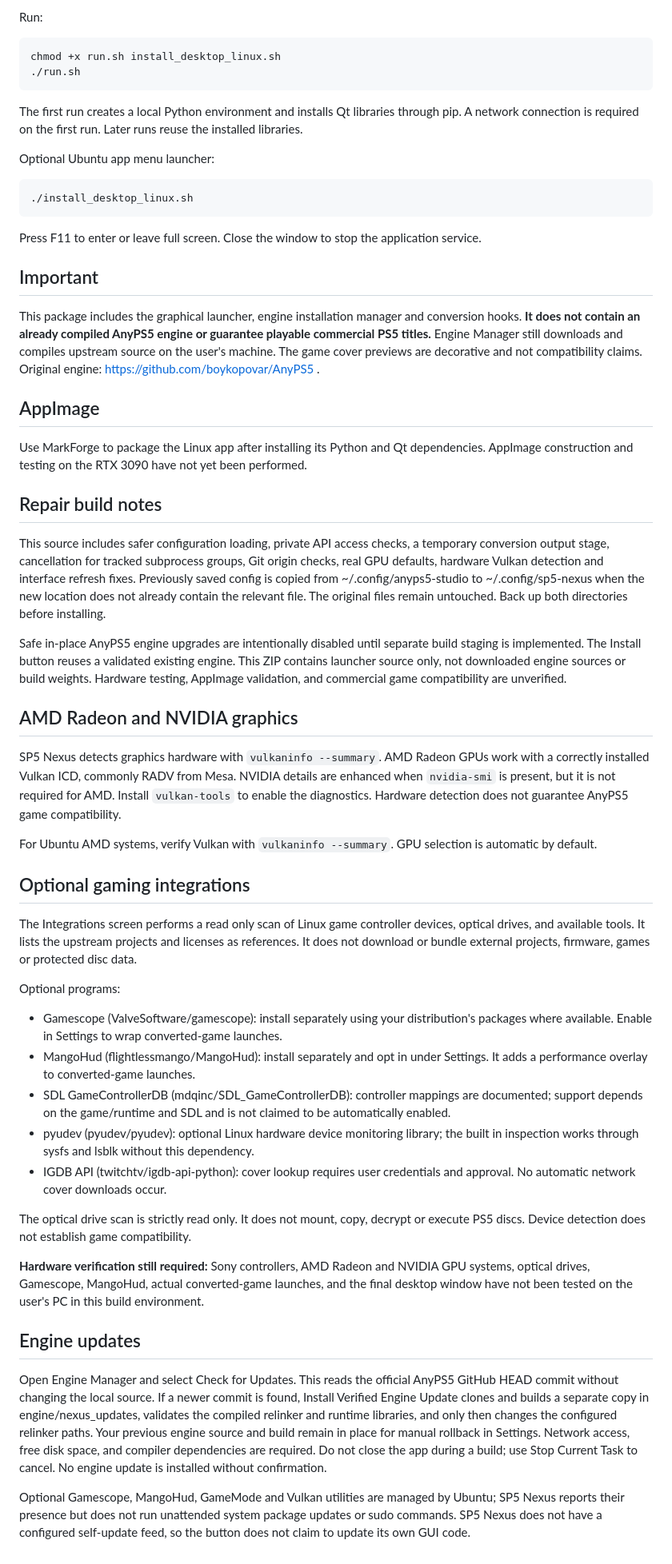
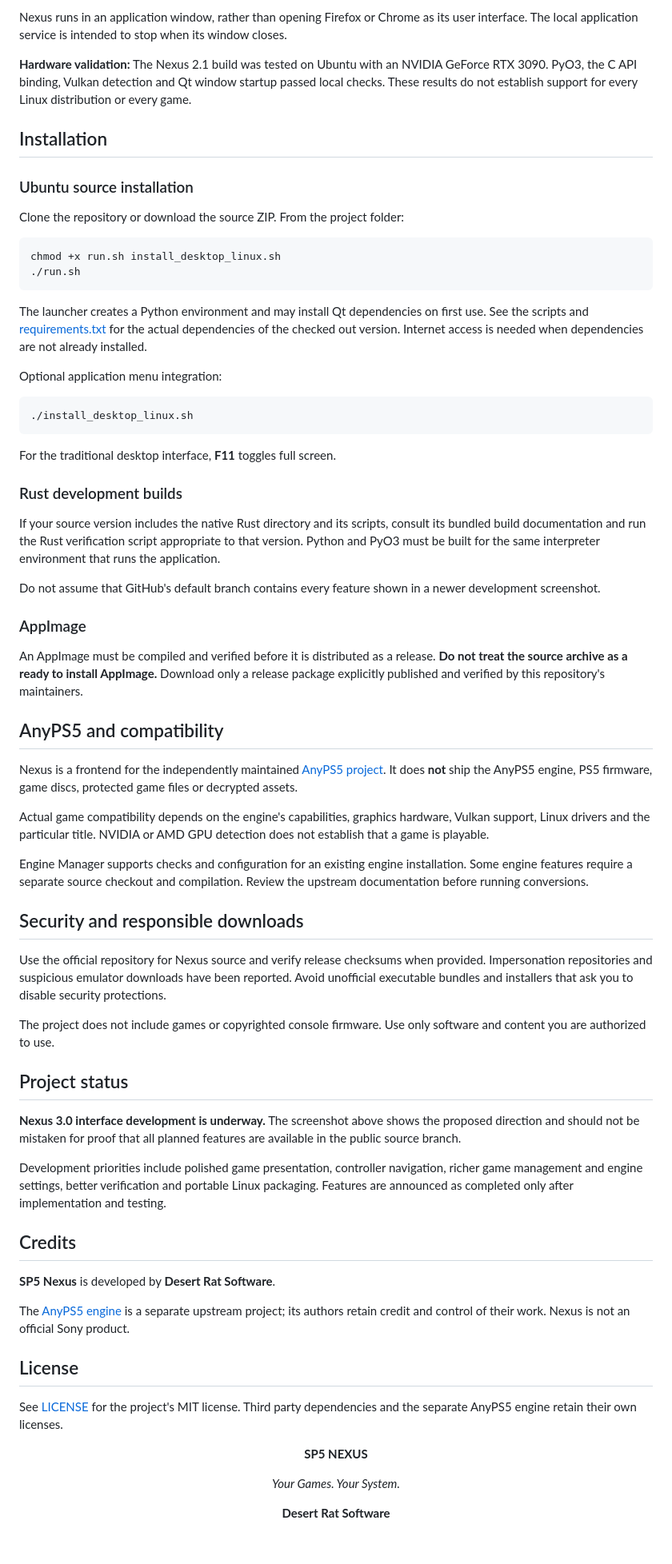
Before and after one commit to evelynsystems/SP5-Nexus, a Markdown page: README.md, the part around one of its changes. Shown at 80% size. GitHub-like rendering.

Commit message:
Revise README for clarity and additional details
Updated README.md to enhance project description, features, and installation instructions.

````diff
--- a/README.md
+++ b/README.md
@@ -20,70 +65,76 @@ sudo apt install python3-venv python3-pip libnss3 libxkbcommon0 libdbus-1-3 libx
 ```
 
-Run:
+Nexus runs in an application window, rather than opening Firefox or Chrome as its user interface. The local application service is intended to stop when its window closes.
+
+**Hardware validation:** The Nexus 2.1 build was tested on Ubuntu with an NVIDIA GeForce RTX 3090. PyO3, the C API binding, Vulkan detection and Qt window startup passed local checks. These results do not establish support for every Linux distribution or every game.
+
+## Installation
+
+### Ubuntu source installation
+
+Clone the repository or download the source ZIP. From the project folder:
 
 ```bash
 chmod +x run.sh install_desktop_linux.sh
 ./run.sh
 ```
 
-The first run creates a local Python environment and installs Qt libraries through pip. A network connection is required on the first run. Later runs reuse the installed libraries.
+The launcher creates a Python environment and may install Qt dependencies on first use. See the scripts and [requirements.txt](requirements.txt) for the actual dependencies of the checked out version. Internet access is needed when dependencies are not already installed.
 
-Optional Ubuntu app menu launcher:
+Optional application menu integration:
 
 ```bash
 ./install_desktop_linux.sh
 ```
 
-Press F11 to enter or leave full screen. Close the window to stop the application service.
+For the traditional desktop interface, **F11** toggles full screen.
 
-## Important
+### Rust development builds
 
-This package includes the graphical launcher, engine installation manager and conversion hooks. **It does not contain an already compiled AnyPS5 engine or guarantee playable commercial PS5 titles.** Engine Manager still downloads and compiles upstream source on the user's machine. The game cover previews are decorative and not compatibility claims. Original engine: https://github.com/boykopovar/AnyPS5 .
+If your source version includes the native Rust directory and its scripts, consult its bundled build documentation and run the Rust verification script appropriate to that version. Python and PyO3 must be built for the same interpreter environment that runs the application.
 
-## AppImage
+Do not assume that GitHub's default branch contains every feature shown in a newer development screenshot.
 
-Use MarkForge to package the Linux app after installing its Python and Qt dependencies. AppImage construction and testing on the RTX 3090 have not yet been performed.
+### AppImage
 
+An AppImage must be compiled and verified before it is distributed as a release. **Do not treat the source archive as a ready to install AppImage.** Download only a release package explicitly published and verified by this repository's maintainers.
 
-## Repair build notes
-This source includes safer configuration loading, private API access checks, a temporary
-conversion output stage, cancellation for tracked subprocess groups, Git origin checks,
-real GPU defaults, hardware Vulkan detection and interface refresh fixes.
-Previously saved config is copied from ~/.config/anyps5-studio to ~/.config/sp5-nexus
-when the new location does not already contain the relevant file. The original
-files remain untouched. Back up both directories before installing.
+## AnyPS5 and compatibility
 
-Safe in-place AnyPS5 engine upgrades are intentionally disabled until separate build
-staging is implemented. The Install button reuses a validated existing engine.
-This ZIP contains launcher source only, not downloaded engine sources or build weights.
-Hardware testing, AppImage validation, and commercial game compatibility are unverified.
+Nexus is a frontend for the independently maintained [AnyPS5 project](https://github.com/boykopovar/AnyPS5). It does **not** ship the AnyPS5 engine, PS5 firmware, game discs, protected game files or decrypted assets.
 
+Actual game compatibility depends on the engine's capabilities, graphics hardware, Vulkan support, Linux drivers and the particular title. NVIDIA or AMD GPU detection does not establish that a game is playable.
 
-## AMD Radeon and NVIDIA graphics
+Engine Manager supports checks and configuration for an existing engine installation. Some engine features require a separate source checkout and compilation. Review the upstream documentation before running conversions.
 
-SP5 Nexus detects graphics hardware with `vulkaninfo --summary`. AMD Radeon GPUs work with a correctly installed Vulkan ICD, commonly RADV from Mesa. NVIDIA details are enhanced when `nvidia-smi` is present, but it is not required for AMD. Install `vulkan-tools` to enable the diagnostics. Hardware detection does not guarantee AnyPS5 game compatibility.
+## Security and responsible downloads
 
-For Ubuntu AMD systems, verify Vulkan with `vulkaninfo --summary`. GPU selection is automatic by default.
+Use the official repository for Nexus source and verify release checksums when provided. Impersonation repositories and suspicious emulator downloads have been reported. Avoid unofficial executable bundles and installers that ask you to disable security protections.
 
-## Optional gaming integrations
+The project does not include games or copyrighted console firmware. Use only software and content you are authorized to use.
 
-The Integrations screen performs a read only scan of Linux game controller devices, optical drives, and available tools. It lists the upstream projects and licenses as references. It does not download or bundle external projects, firmware, games or protected disc data.
+## Project status
 
-Optional programs:
+**Nexus 3.0 interface development is underway.** The screenshot above shows the proposed direction and should not be mistaken for proof that all planned features are available in the public source branch.
 
-* Gamescope (ValveSoftware/gamescope): install separately using your distribution's packages where available. Enable in Settings to wrap converted-game launches.
-* MangoHud (flightlessmango/MangoHud): install separately and opt in under Settings. It adds a performance overlay to converted-game launches.
-* SDL GameControllerDB (mdqinc/SDL_GameControllerDB): controller mappings are documented; support depends on the game/runtime and SDL and is not claimed to be automatically enabled.
-* pyudev (pyudev/pyudev): optional Linux hardware device monitoring library; the built in inspection works through sysfs and lsblk without this dependency.
-* IGDB API (twitchtv/igdb-api-python): cover lookup requires user credentials and approval. No automatic network cover downloads occur.
+Development priorities include polished game presentation, controller navigation, richer game management and engine settings, better verification and portable Linux packaging. Features are announced as completed only after implementation and testing.
 
-The optical drive scan is strictly read only. It does not mount, copy, decrypt or execute PS5 discs. Device detection does not establish game compatibility.
+## Credits
 
-**Hardware verification still required:** Sony controllers, AMD Radeon and NVIDIA GPU systems, optical drives, Gamescope, MangoHud, actual converted-game launches, and the final desktop window have not been tested on the user's PC in this build environment.
+**SP5 Nexus** is developed by **Desert Rat Software**.
 
+The [AnyPS5 engine](https://github.com/boykopovar/AnyPS5) is a separate upstream project; its authors retain credit and control of their work. Nexus is not an official Sony product.
 
-## Engine updates
+## License
 
-Open Engine Manager and select Check for Updates. This reads the official AnyPS5 GitHub HEAD commit without changing the local source. If a newer commit is found, Install Verified Engine Update clones and builds a separate copy in engine/nexus_updates, validates the compiled relinker and runtime libraries, and only then changes the configured relinker paths. Your previous engine source and build remain in place for manual rollback in Settings. Network access, free disk space, and compiler dependencies are required. Do not close the app during a build; use Stop Current Task to cancel. No engine update is installed without confirmation.
+See [LICENSE](LICENSE) for the project's MIT license. Third party dependencies and the separate AnyPS5 engine retain their own licenses.
 
-Optional Gamescope, MangoHud, GameMode and Vulkan utilities are managed by Ubuntu; SP5 Nexus reports their presence but does not run unattended system package updates or sudo commands. SP5 Nexus does not have a configured self-update feed, so the button does not claim to update its own GUI code.
+<div align="center">
+
+**SP5 NEXUS**
+
+*Your Games. Your System.*
+
+**Desert Rat Software**
+
+</div>
````
Also changed, not shown: other parts of README.md (+56 -11 lines).
